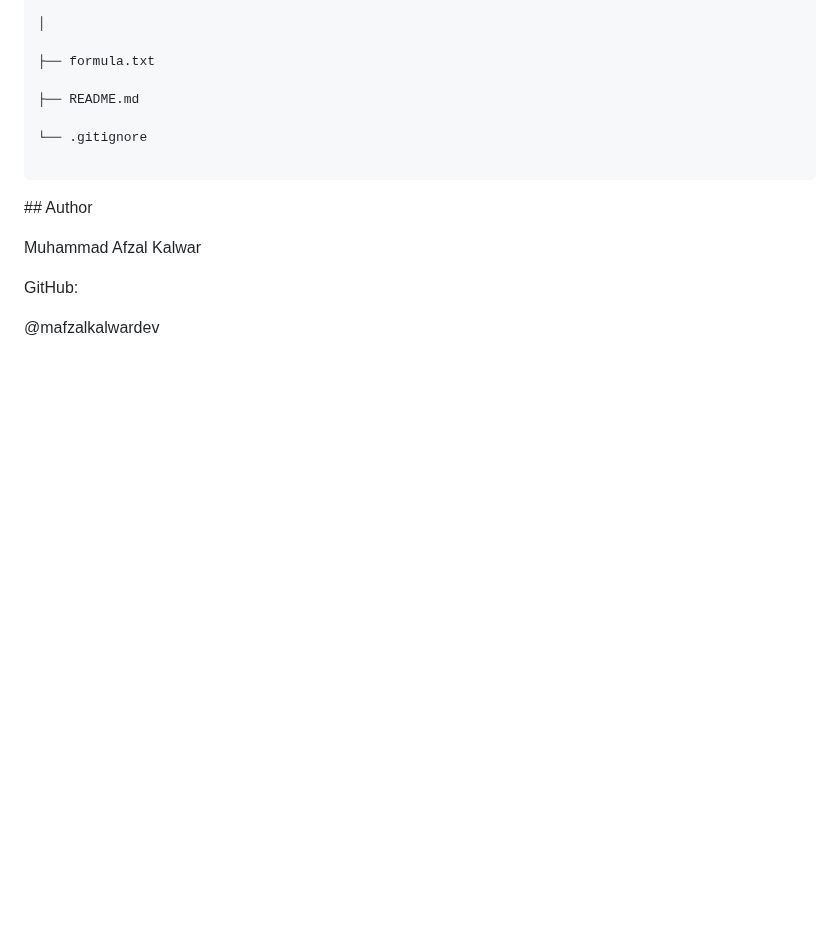
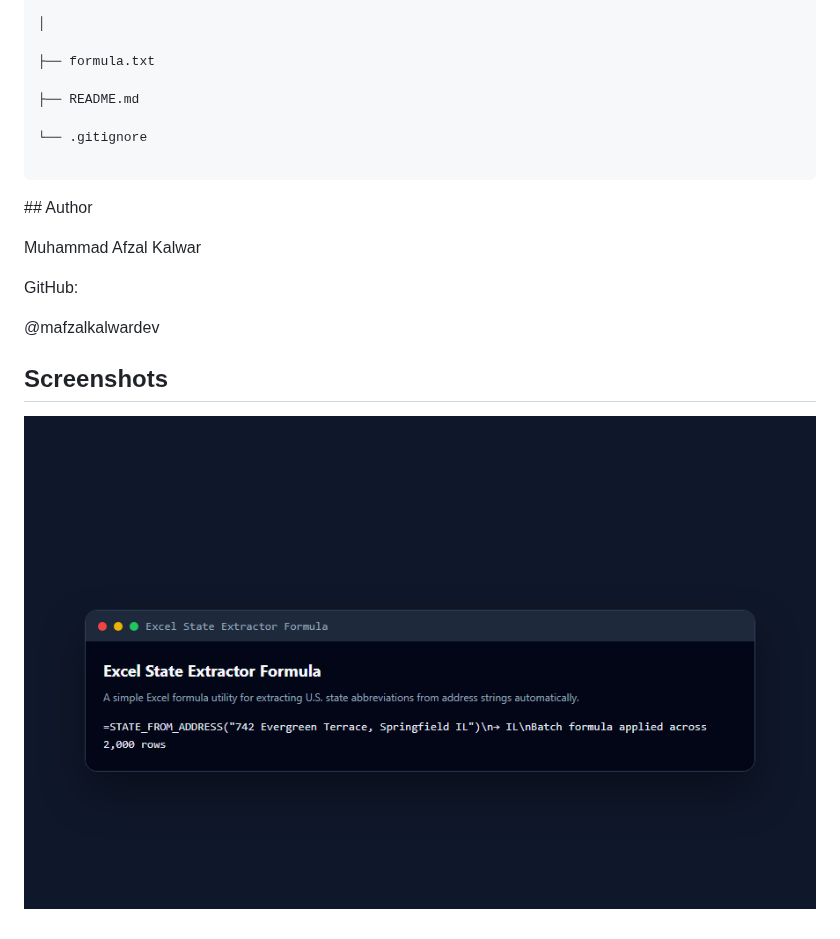
Before and after one commit to mafzalkalwardev/excel-state-extractor-formula, a Markdown page: README.md, the part around the change. Rendered like a GitHub page; pictures changed too: docs/screenshots/app.png (added); blank space fills up the shorter version.

Commit message:
docs: add real project screenshots and demo media

```diff
--- a/README.md
+++ b/README.md
@@ -144,3 +144,7 @@ Muhammad Afzal Kalwar
 GitHub:
 
 @mafzalkalwardev
+
+## Screenshots
+
+![excel-state-extractor-formula dashboard](docs/screenshots/app.png)
```
